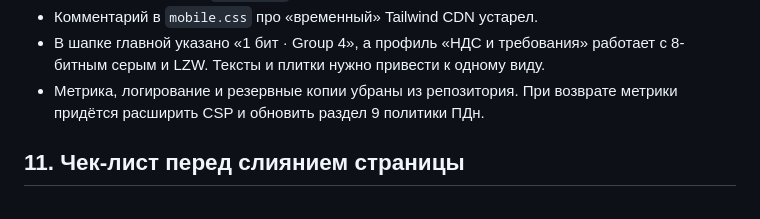
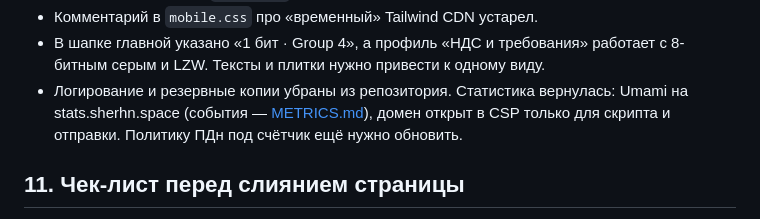
Before and after one commit to sherhn/FNSKit, a Markdown page: docs/DESIGN.md, the part around the change. Drawn GitHub-style.

```diff
--- a/docs/DESIGN.md
+++ b/docs/DESIGN.md
@@ -534,8 +534,10 @@ Arial`). Каркас один на два источника: письма Keyc
 - Комментарий в `mobile.css` про «временный» Tailwind CDN устарел.
 - В шапке главной указано «1 бит · Group 4», а профиль «НДС и требования»
   работает с 8-битным серым и LZW. Тексты и плитки нужно привести к одному виду.
-- Метрика, логирование и резервные копии убраны из репозитория. При возврате
-  метрики придётся расширить CSP и обновить раздел 9 политики ПДн.
+- Логирование и резервные копии убраны из репозитория. Статистика вернулась:
+  Umami на stats.sherhn.space (события — [METRICS.md](METRICS.md)), домен
+  открыт в CSP только для скрипта и отправки. Политику ПДн под счётчик
+  ещё нужно обновить.
 
 ## 11. Чек-лист перед слиянием страницы
 
```
Also changed, not shown: README.md (+3 -2 lines), docs/METRICS.md (added, +101 -0 lines).
